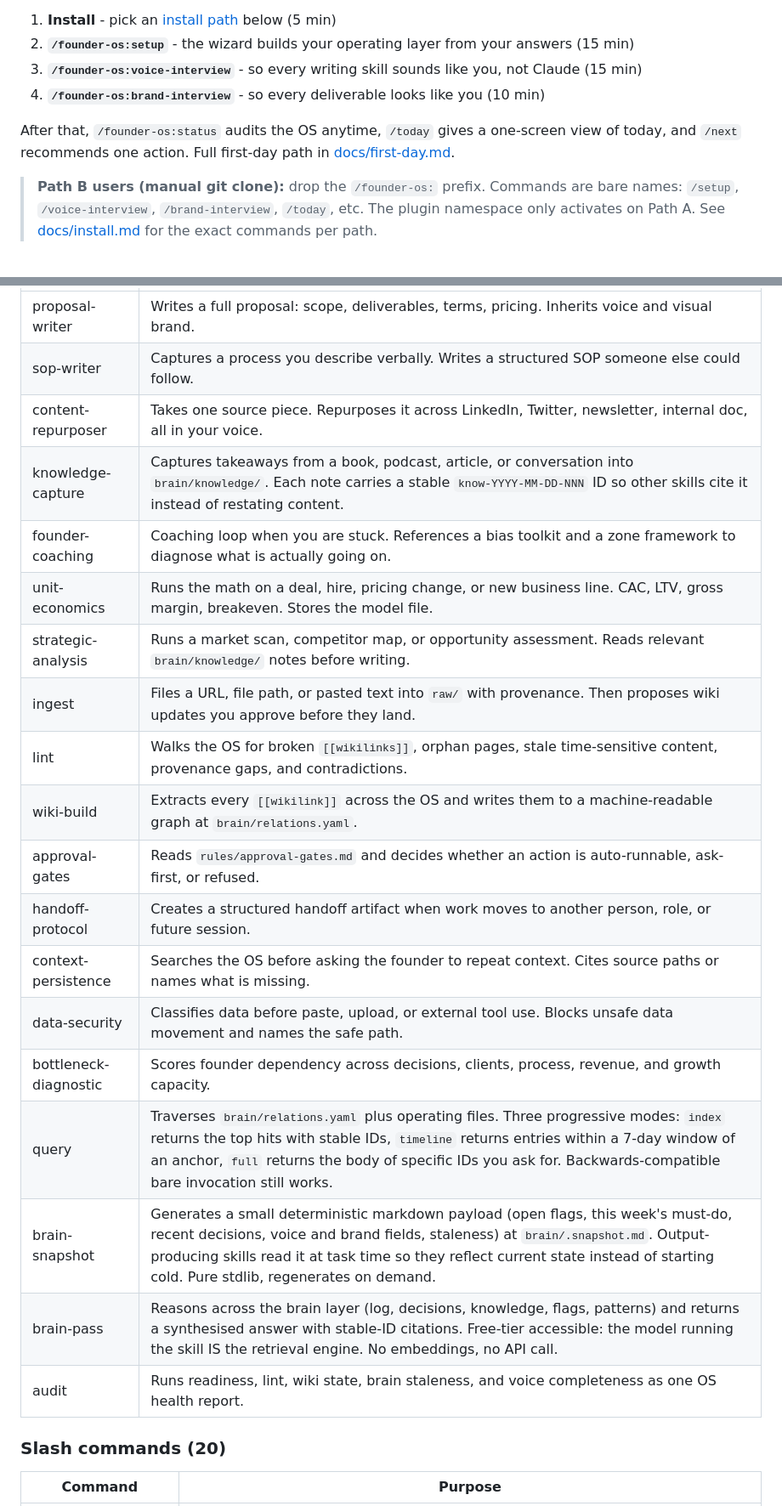
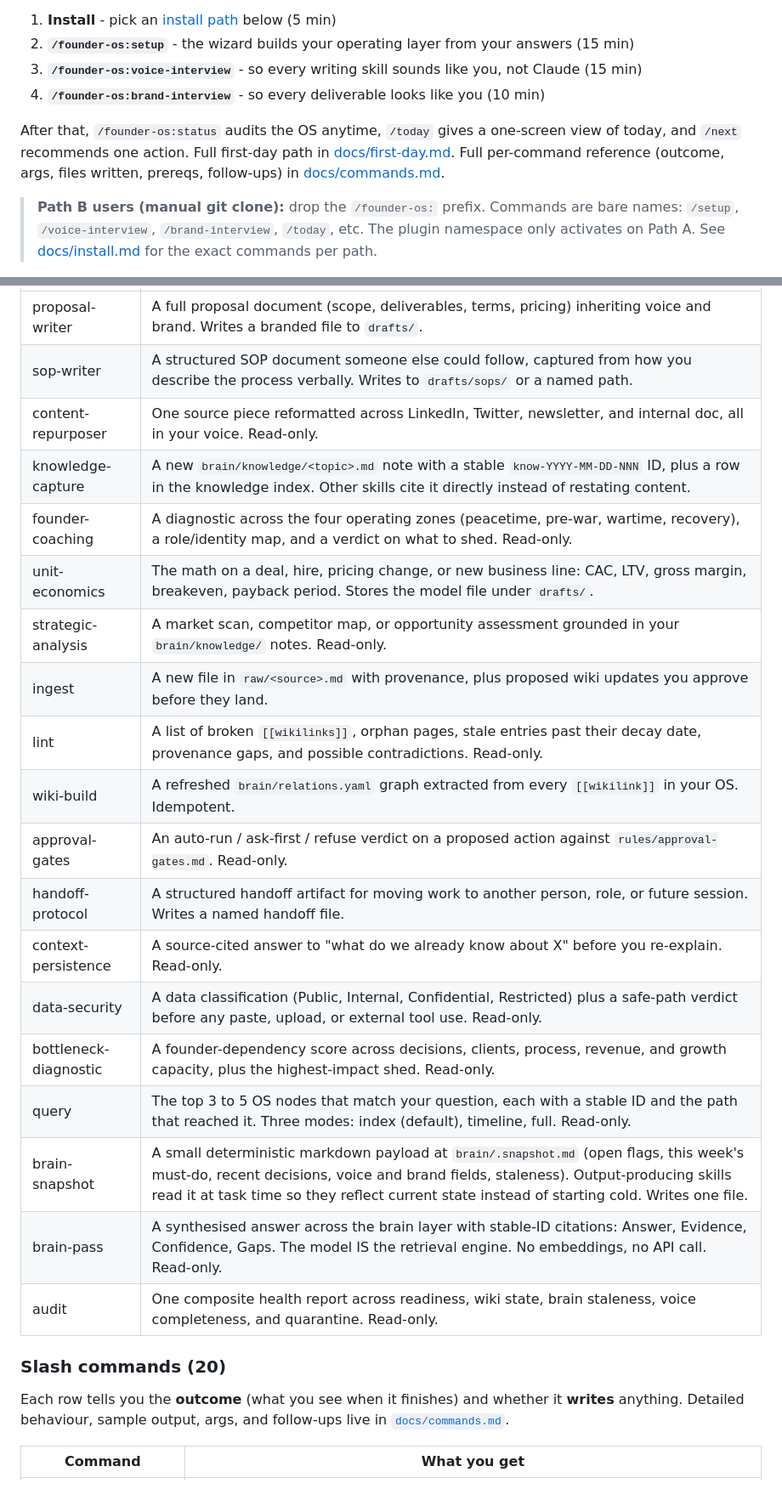
Before and after one commit to ARCASSystems/FounderOS, a Markdown page: README.md, 2 parts joined by grey strips. Shown at 85% size. Drawn GitHub-style.

```diff
--- a/README.md
+++ b/README.md
@@ -11,7 +11,7 @@ Owned by you. Runs locally in Claude Code. Talk to it.
 3. **`/founder-os:voice-interview`** - so every writing skill sounds like you, not Claude (15 min)
 4. **`/founder-os:brand-interview`** - so every deliverable looks like you (10 min)
 
-After that, `/founder-os:status` audits the OS anytime, `/today` gives a one-screen view of today, and `/next` recommends one action. Full first-day path in [docs/first-day.md](docs/first-day.md).
+After that, `/founder-os:status` audits the OS anytime, `/today` gives a one-screen view of today, and `/next` recommends one action. Full first-day path in [docs/first-day.md](docs/first-day.md). Full per-command reference (outcome, args, files written, prereqs, follow-ups) in [docs/commands.md](docs/commands.md).
 
 > **Path B users (manual git clone):** drop the `/founder-os:` prefix. Commands are bare names: `/setup`, `/voice-interview`, `/brand-interview`, `/today`, etc. The plugin namespace only activates on Path A. See [docs/install.md](docs/install.md) for the exact commands per path.
 
@@ -127,25 +129,27 @@ Skills are grouped by when you will actually reach for them, not by category. If
 |---|---|
-| proposal-writer | Writes a full proposal: scope, deliverables, terms, pricing. Inherits voice and visual brand. |
-| sop-writer | Captures a process you describe verbally. Writes a structured SOP someone else could follow. |
-| content-repurposer | Takes one source piece. Repurposes it across LinkedIn, Twitter, newsletter, internal doc, all in your voice. |
-| knowledge-capture | Captures takeaways from a book, podcast, article, or conversation into `brain/knowledge/`. Each note carries a stable `know-YYYY-MM-DD-NNN` ID so other skills cite it instead of restating content. |
-| founder-coaching | Coaching loop when you are stuck. References a bias toolkit and a zone framework to diagnose what is actually going on. |
-| unit-economics | Runs the math on a deal, hire, pricing change, or new business line. CAC, LTV, gross margin, breakeven. Stores the model file. |
-| strategic-analysis | Runs a market scan, competitor map, or opportunity assessment. Reads relevant `brain/knowledge/` notes before writing. |
-| ingest | Files a URL, file path, or pasted text into `raw/` with provenance. Then proposes wiki updates you approve before they land. |
-| lint | Walks the OS for broken `[[wikilinks]]`, orphan pages, stale time-sensitive content, provenance gaps, and contradictions. |
-| wiki-build | Extracts every `[[wikilink]]` across the OS and writes them to a machine-readable graph at `brain/relations.yaml`. |
-| approval-gates | Reads `rules/approval-gates.md` and decides whether an action is auto-runnable, ask-first, or refused. |
-| handoff-protocol | Creates a structured handoff artifact when work moves to another person, role, or future session. |
-| context-persistence | Searches the OS before asking the founder to repeat context. Cites source paths or names what is missing. |
-| data-security | Classifies data before paste, upload, or external tool use. Blocks unsafe data movement and names the safe path. |
-| bottleneck-diagnostic | Scores founder dependency across decisions, clients, process, revenue, and growth capacity. |
-| query | Traverses `brain/relations.yaml` plus operating files. Three progressive modes: `index` returns the top hits with stable IDs, `timeline` returns entries within a 7-day window of an anchor, `full` returns the body of specific IDs you ask for. Backwards-compatible bare invocation still works. |
-| brain-snapshot | Generates a small deterministic markdown payload (open flags, this week's must-do, recent decisions, voice and brand fields, staleness) at `brain/.snapshot.md`. Output-producing skills read it at task time so they reflect current state instead of starting cold. Pure stdlib, regenerates on demand. |
-| brain-pass | Reasons across the brain layer (log, decisions, knowledge, flags, patterns) and returns a synthesised answer with stable-ID citations. Free-tier accessible: the model running the skill IS the retrieval engine. No embeddings, no API call. |
-| audit | Runs readiness, lint, wiki state, brain staleness, and voice completeness as one OS health report. |
+| proposal-writer | A full proposal document (scope, deliverables, terms, pricing) inheriting voice and brand. Writes a branded file to `drafts/`. |
+| sop-writer | A structured SOP document someone else could follow, captured from how you describe the process verbally. Writes to `drafts/sops/` or a named path. |
+| content-repurposer | One source piece reformatted across LinkedIn, Twitter, newsletter, and internal doc, all in your voice. Read-only. |
+| knowledge-capture | A new `brain/knowledge/<topic>.md` note with a stable `know-YYYY-MM-DD-NNN` ID, plus a row in the knowledge index. Other skills cite it directly instead of restating content. |
+| founder-coaching | A diagnostic across the four operating zones (peacetime, pre-war, wartime, recovery), a role/identity map, and a verdict on what to shed. Read-only. |
+| unit-economics | The math on a deal, hire, pricing change, or new business line: CAC, LTV, gross margin, breakeven, payback period. Stores the model file under `drafts/`. |
+| strategic-analysis | A market scan, competitor map, or opportunity assessment grounded in your `brain/knowledge/` notes. Read-only. |
+| ingest | A new file in `raw/<source>.md` with provenance, plus proposed wiki updates you approve before they land. |
+| lint | A list of broken `[[wikilinks]]`, orphan pages, stale entries past their decay date, provenance gaps, and possible contradictions. Read-only. |
+| wiki-build | A refreshed `brain/relations.yaml` graph extracted from every `[[wikilink]]` in your OS. Idempotent. |
+| approval-gates | An auto-run / ask-first / refuse verdict on a proposed action against `rules/approval-gates.md`. Read-only. |
+| handoff-protocol | A structured handoff artifact for moving work to another person, role, or future session. Writes a named handoff file. |
+| context-persistence | A source-cited answer to "what do we already know about X" before you re-explain. Read-only. |
+| data-security | A data classification (Public, Internal, Confidential, Restricted) plus a safe-path verdict before any paste, upload, or external tool use. Read-only. |
+| bottleneck-diagnostic | A founder-dependency score across decisions, clients, process, revenue, and growth capacity, plus the highest-impact shed. Read-only. |
+| query | The top 3 to 5 OS nodes that match your question, each with a stable ID and the path that reached it. Three modes: index (default), timeline, full. Read-only. |
+| brain-snapshot | A small deterministic markdown payload at `brain/.snapshot.md` (open flags, this week's must-do, recent decisions, voice and brand fields, staleness). Output-producing skills read it at task time so they reflect current state instead of starting cold. Writes one file. |
+| brain-pass | A synthesised answer across the brain layer with stable-ID citations: Answer, Evidence, Confidence, Gaps. The model IS the retrieval engine. No embeddings, no API call. Read-only. |
+| audit | One composite health report across readiness, wiki state, brain staleness, voice completeness, and quarantine. Read-only. |
 
 ### Slash commands (20)
 
-| Command | Purpose |
+Each row tells you the **outcome** (what you see when it finishes) and whether it **writes** anything. Detailed behaviour, sample output, args, and follow-ups live in [`docs/commands.md`](docs/commands.md).
+
+| Command | What you get |
 |---|---|
```
Also changed, not shown: other parts of README.md (+45 -43 lines), docs/commands.md (added, +233 -0 lines).
